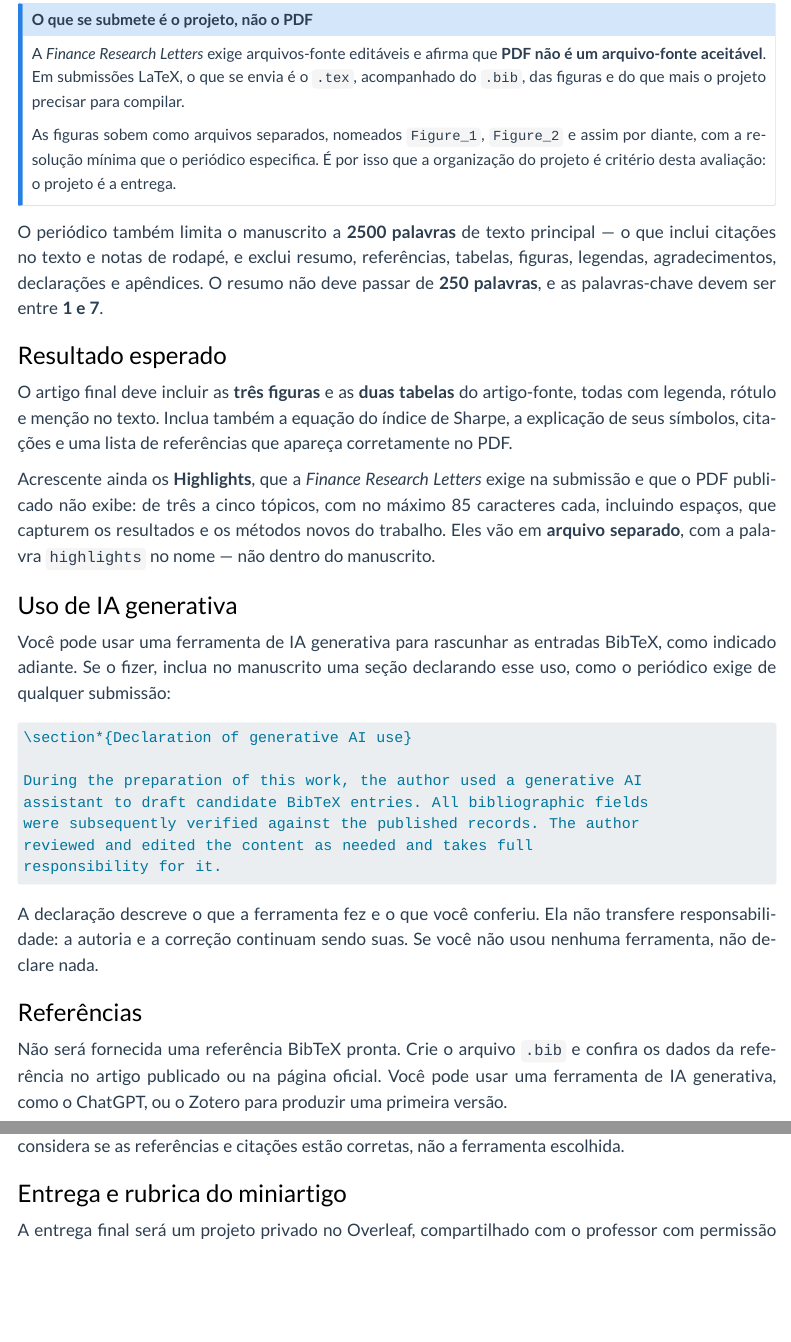
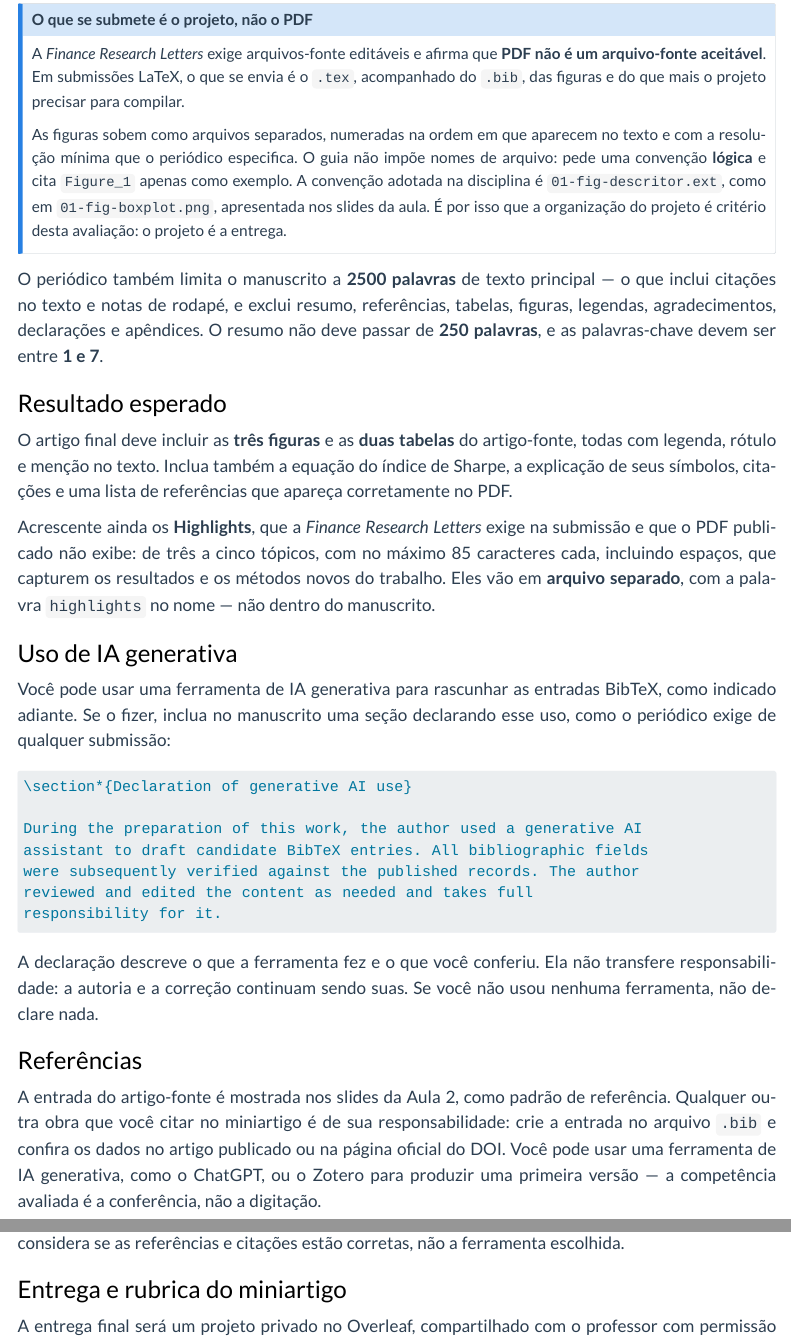
Before and after one commit to washingtonsilva/site_mpa_dtc_2026, a Quarto document (avaliacoes.qmd): the page in a window 1100 px wide, from 2210 px down, and a second part further down, joined at a grey line. Rendered offline with R 4.5, knitr and Pandoc in place of Quarto, with nearby package versions; menus at the side of the page are left out.

Commit message:
Revisa a página de avaliacoes

```diff
--- a/avaliacoes.qmd
+++ b/avaliacoes.qmd
@@ -120,10 +120,12 @@ não é um arquivo-fonte aceitável**. Em submissões LaTeX, o que se envia é o
 `.tex`, acompanhado do `.bib`, das figuras e do que mais o projeto precisar
 para compilar.
 
-As figuras sobem como arquivos separados, nomeados `Figure_1`, `Figure_2` e
-assim por diante, com a resolução mínima que o periódico especifica. É por
-isso que a organização do projeto é critério desta avaliação: o projeto é a
-entrega.
+As figuras sobem como arquivos separados, numeradas na ordem em que aparecem
+no texto e com a resolução mínima que o periódico especifica. O guia não impõe
+nomes de arquivo: pede uma convenção **lógica** e cita `Figure_1` apenas como
+exemplo. A convenção adotada na disciplina é `01-fig-descritor.ext`, como em
+`01-fig-boxplot.png`, apresentada nos slides da aula. É por isso que a
+organização do projeto é critério desta avaliação: o projeto é a entrega.
 :::
 
 O periódico também limita o manuscrito a **2500 palavras** de texto principal
@@ -167,10 +169,12 @@ você não usou nenhuma ferramenta, não declare nada.
 
 ### Referências
 
-Não será fornecida uma referência BibTeX pronta. Crie o arquivo `.bib` e
-confira os dados da referência no artigo publicado ou na página oficial. Você
-pode usar uma ferramenta de IA generativa, como o ChatGPT, ou o Zotero para
-produzir uma primeira versão.
+A entrada do artigo-fonte é mostrada nos slides da Aula 2, como padrão de
+referência. Qualquer outra obra que você citar no miniartigo é de sua
+responsabilidade: crie a entrada no arquivo `.bib` e confira os dados no
+artigo publicado ou na página oficial do DOI. Você pode usar uma ferramenta de
+IA generativa, como o ChatGPT, ou o Zotero para produzir uma primeira versão —
+a competência avaliada é a conferência, não a digitação.
 
 Se usar o Zotero, inclua o artigo-fonte e apenas outras obras que você realmente
 cite no texto. Remova do `.bib` informações que não serão usadas, como o campo
```
Also changed, not shown: docs/search.json, 1 other file.
